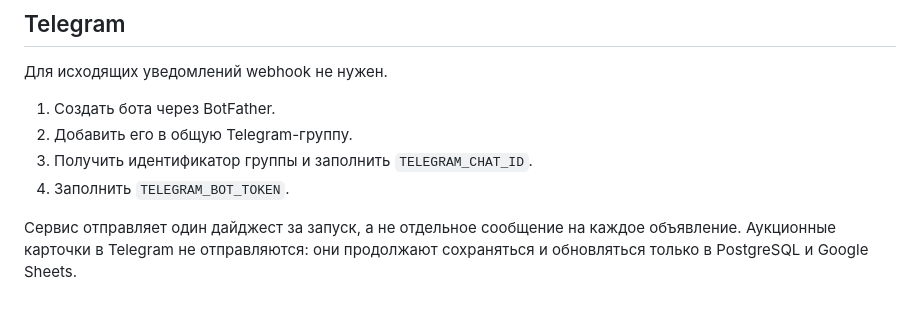
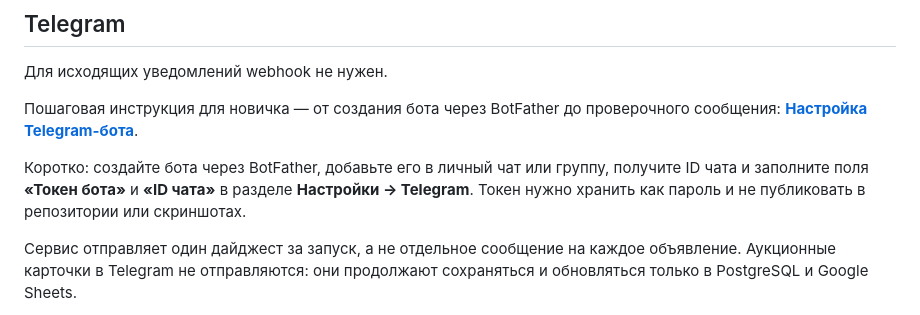
Before and after one commit to IlyaBaikou/LandPlotFinder, a Markdown page: README.md, the part around the change. Rendered like a GitHub page.

Commit message:
Add beginner Telegram bot setup guide

```diff
--- a/README.md
+++ b/README.md
@@ -180,10 +180,13 @@ python -m app.cli scan --dry-run --preferred --show 20
 
 Для исходящих уведомлений webhook не нужен.
 
-1. Создать бота через BotFather.
-2. Добавить его в общую Telegram-группу.
-3. Получить идентификатор группы и заполнить `TELEGRAM_CHAT_ID`.
-4. Заполнить `TELEGRAM_BOT_TOKEN`.
+Пошаговая инструкция для новичка — от создания бота через BotFather до
+проверочного сообщения: **[Настройка Telegram-бота](docs/TELEGRAM.md)**.
+
+Коротко: создайте бота через BotFather, добавьте его в личный чат или группу,
+получите ID чата и заполните поля **«Токен бота»** и **«ID чата»** в разделе
+**Настройки → Telegram**. Токен нужно хранить как пароль и не публиковать в
+репозитории или скриншотах.
 
 Сервис отправляет один дайджест за запуск, а не отдельное сообщение на каждое
 объявление. Аукционные карточки в Telegram не отправляются: они продолжают
```
Also changed, not shown: STANDALONE.md (+4 -0 lines), docs/TELEGRAM.md (added, +124 -0 lines).
